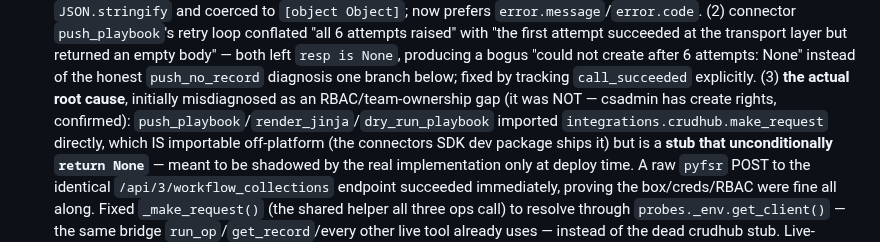
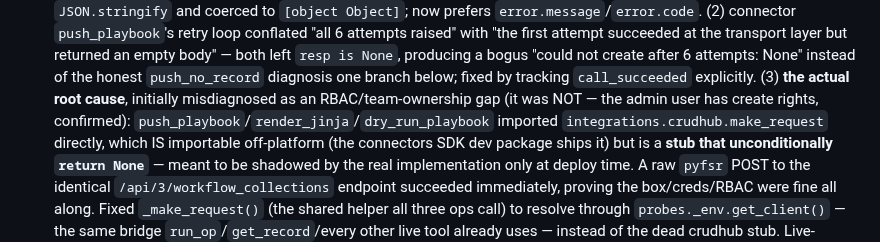
Before and after one commit to ftnt-dspille/fsr-widget-devkit, a Markdown page: STATUS.md, the part around the change. GitHub-like rendering.

Commit message:
status: genericize admin username in prose (public-repo hygiene)

```diff
--- a/STATUS.md
+++ b/STATUS.md
@@ -378,8 +378,8 @@ credits, no sim/mock. **Full how-to + no-cache discipline: `LOCAL_DEV.md`.**
   "could not create after 6 attempts: None" instead of the honest
   `push_no_record` diagnosis one branch below; fixed by tracking
   `call_succeeded` explicitly. (3) **the actual root cause**, initially
-  misdiagnosed as an RBAC/team-ownership gap (it was NOT — csadmin has create
-  rights, confirmed): `push_playbook`/`render_jinja`/`dry_run_playbook`
+  misdiagnosed as an RBAC/team-ownership gap (it was NOT — the admin user has
+  create rights, confirmed): `push_playbook`/`render_jinja`/`dry_run_playbook`
   imported `integrations.crudhub.make_request` directly, which IS importable
   off-platform (the connectors SDK dev package ships it) but is a **stub that
   unconditionally `return None`** — meant to be shadowed by the real
```
